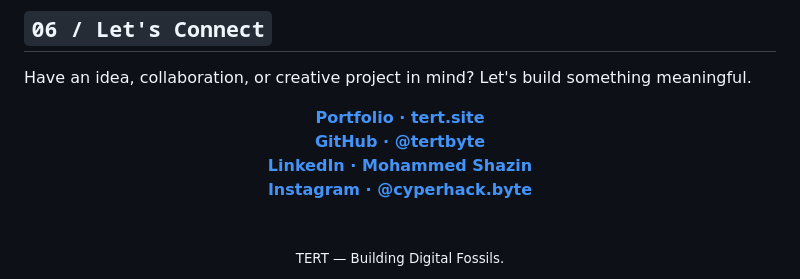
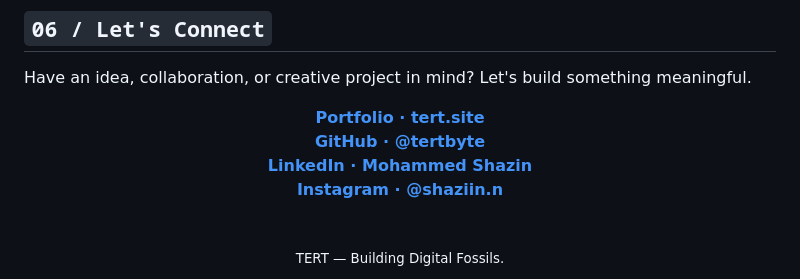
Before and after one commit to tertbyte/tertbyte, a Markdown page: README.md, the part around the change. GitHub-like rendering.

Commit message:
Update Instagram link in README

```diff
--- a/README.md
+++ b/README.md
@@ -127,7 +127,7 @@ Have an idea, collaboration, or creative project in mind? Let's build something
 **[Portfolio · tert.site](https://tert.site)**
 **[GitHub · @tertbyte](https://github.com/tertbyte)**
 **[LinkedIn · Mohammed Shazin](https://www.linkedin.com/in/mohammed-shazin-4608362b7)**
-**[Instagram · @cyperhack.byte](https://www.instagram.com/shaziin.n)**
+**[Instagram · @shaziin.n](https://www.instagram.com/shaziin.n)**
 
 <br/>
 
```
